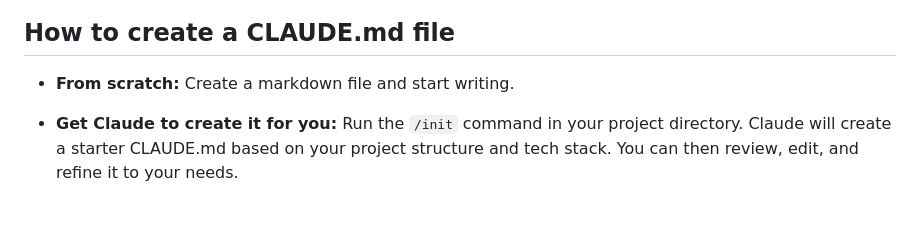
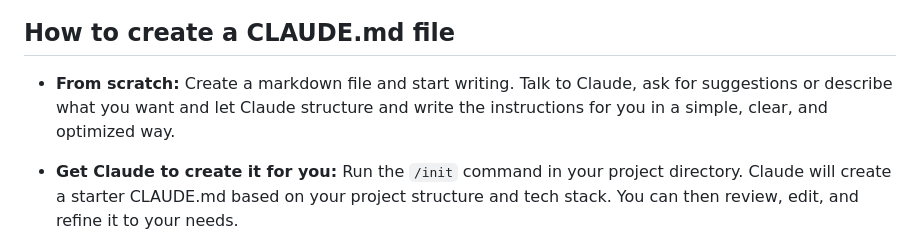
Before and after one commit to lularocha/claude-code-best-practices, a Markdown page: guides/claude-md-guide.md, the part around the change. GitHub-like rendering; blank space fills up the shorter version.

```diff
--- a/guides/claude-md-guide.md
+++ b/guides/claude-md-guide.md
@@ -6,7 +6,7 @@ CLAUDE.md is a markdown file that Claude automatically reads at the start of eac
 
 ## How to create a CLAUDE.md file
 
-- **From scratch:** Create a markdown file and start writing.
+- **From scratch:** Create a markdown file and start writing. Talk to Claude, ask for suggestions or describe what you want and let Claude structure and write the instructions for you in a simple, clear, and optimized way.
 
 - **Get Claude to create it for you:** Run the `/init` command in your project directory. Claude will create a starter CLAUDE.md based on your project structure and tech stack. You can then review, edit, and refine it to your needs.
 
```
